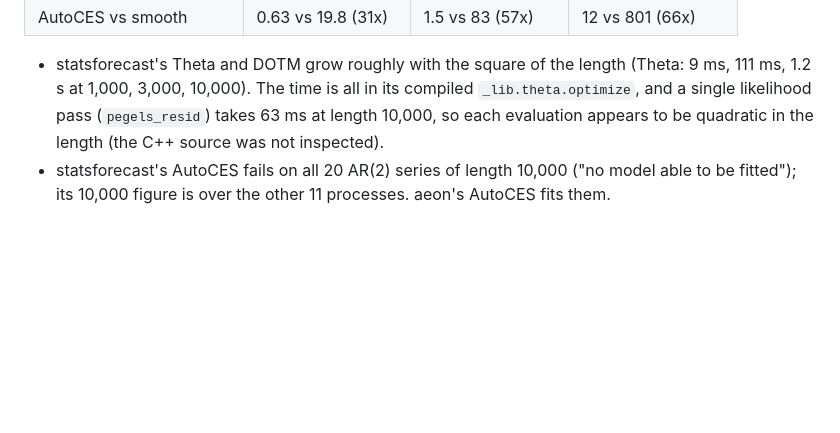
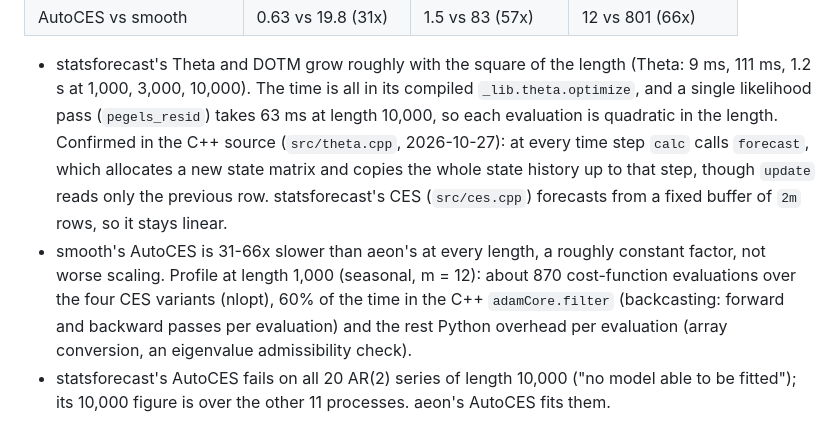
Before and after one commit to aeon-toolkit/horizon, a Markdown page: equivalence/README.md, the part around the change. GitHub-like rendering; blank space fills up the shorter version.

Commit message:
equivalence README: statsforecast Theta/DOTM quadratic cause confirmed in C++ source; smooth AutoCES constant-factor overhead profiled
Co-Authored-By: Claude Opus 5.5 <noreply@anthropic.com>

```diff
--- a/equivalence/README.md
+++ b/equivalence/README.md
@@ -381,8 +381,18 @@ series at length 100 and 20 at 1,000 and 10,000):
 - statsforecast's Theta and DOTM grow roughly with the square of the length
   (Theta: 9 ms, 111 ms, 1.2 s at 1,000, 3,000, 10,000). The time is all in its
   compiled `_lib.theta.optimize`, and a single likelihood pass
-  (`pegels_resid`) takes 63 ms at length 10,000, so each evaluation appears to
-  be quadratic in the length (the C++ source was not inspected).
+  (`pegels_resid`) takes 63 ms at length 10,000, so each evaluation is
+  quadratic in the length. Confirmed in the C++ source (`src/theta.cpp`,
+  2026-10-27): at every time step `calc` calls `forecast`, which allocates a
+  new state matrix and copies the whole state history up to that step, though
+  `update` reads only the previous row. statsforecast's CES (`src/ces.cpp`)
+  forecasts from a fixed buffer of `2m` rows, so it stays linear.
+- smooth's AutoCES is 31-66x slower than aeon's at every length, a roughly
+  constant factor, not worse scaling. Profile at length 1,000 (seasonal, m =
+  12): about 870 cost-function evaluations over the four CES variants (nlopt),
+  60% of the time in the C++ `adamCore.filter` (backcasting: forward and
+  backward passes per evaluation) and the rest Python overhead per evaluation
+  (array conversion, an eigenvalue admissibility check).
 - statsforecast's AutoCES fails on all 20 AR(2) series of length 10,000 ("no
   model able to be fitted"); its 10,000 figure is over the other 11 processes.
   aeon's AutoCES fits them.
```
